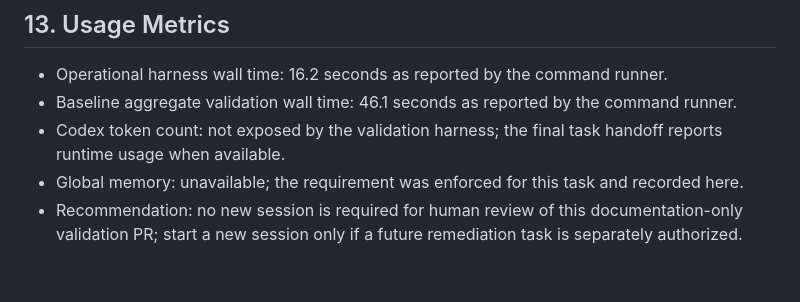
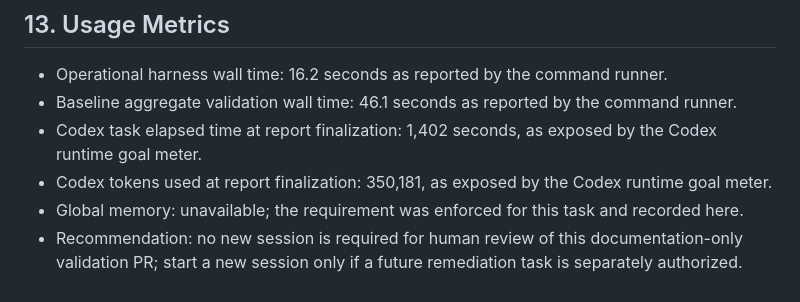
Before and after one commit to bielxdh3/servidor-drive, a Markdown page: docs/validation/2026-08-02-operational-validation.md, the part around the change. Drawn GitHub-style.

Commit message:
docs: record validation usage metrics

```diff
--- a/docs/validation/2026-08-02-operational-validation.md
+++ b/docs/validation/2026-08-02-operational-validation.md
@@ -142,6 +142,7 @@ After evidence capture, the disposable runtime and sync data were removed only a
 
 - Operational harness wall time: 16.2 seconds as reported by the command runner.
 - Baseline aggregate validation wall time: 46.1 seconds as reported by the command runner.
-- Codex token count: not exposed by the validation harness; the final task handoff reports runtime usage when available.
+- Codex task elapsed time at report finalization: 1,402 seconds, as exposed by the Codex runtime goal meter.
+- Codex tokens used at report finalization: 350,181, as exposed by the Codex runtime goal meter.
 - Global memory: unavailable; the requirement was enforced for this task and recorded here.
 - Recommendation: no new session is required for human review of this documentation-only validation PR; start a new session only if a future remediation task is separately authorized.
```
